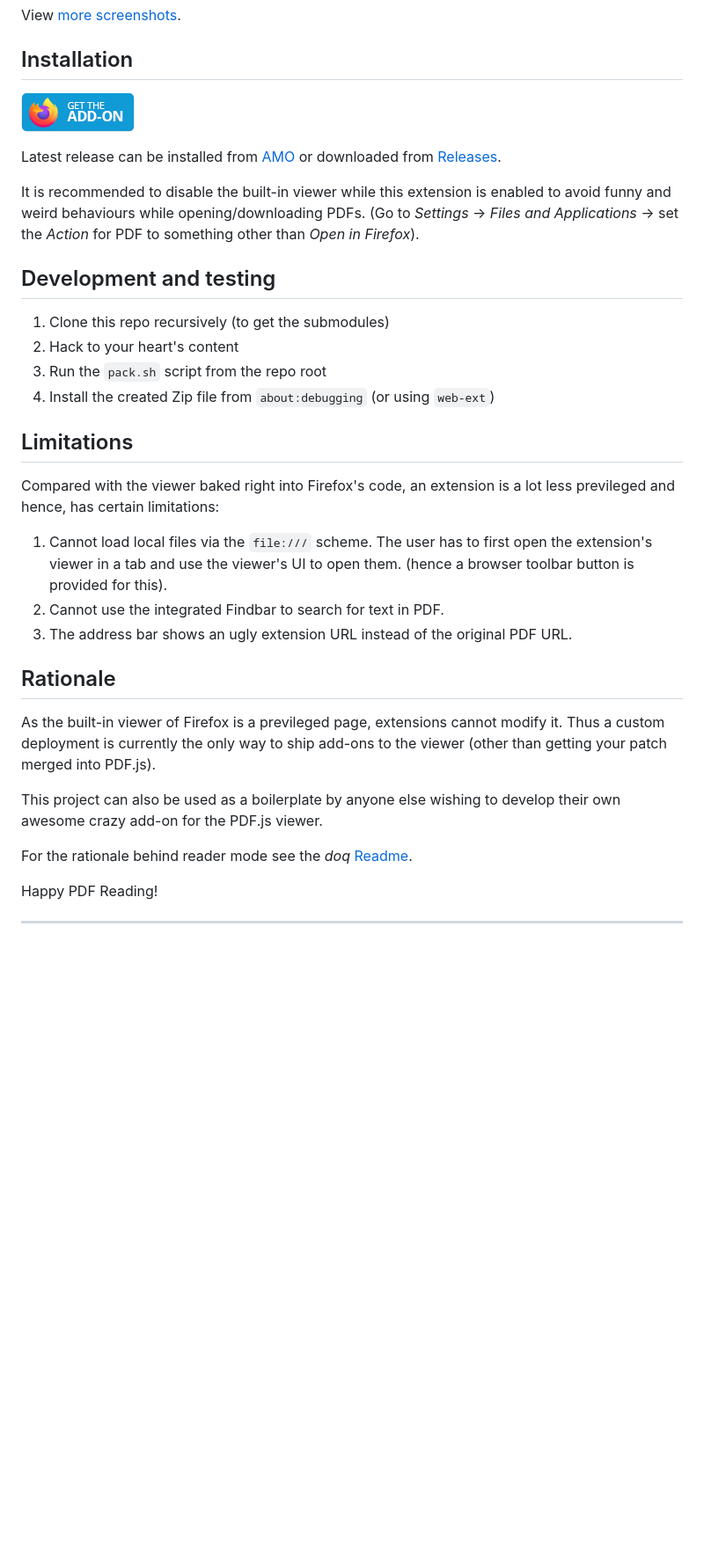
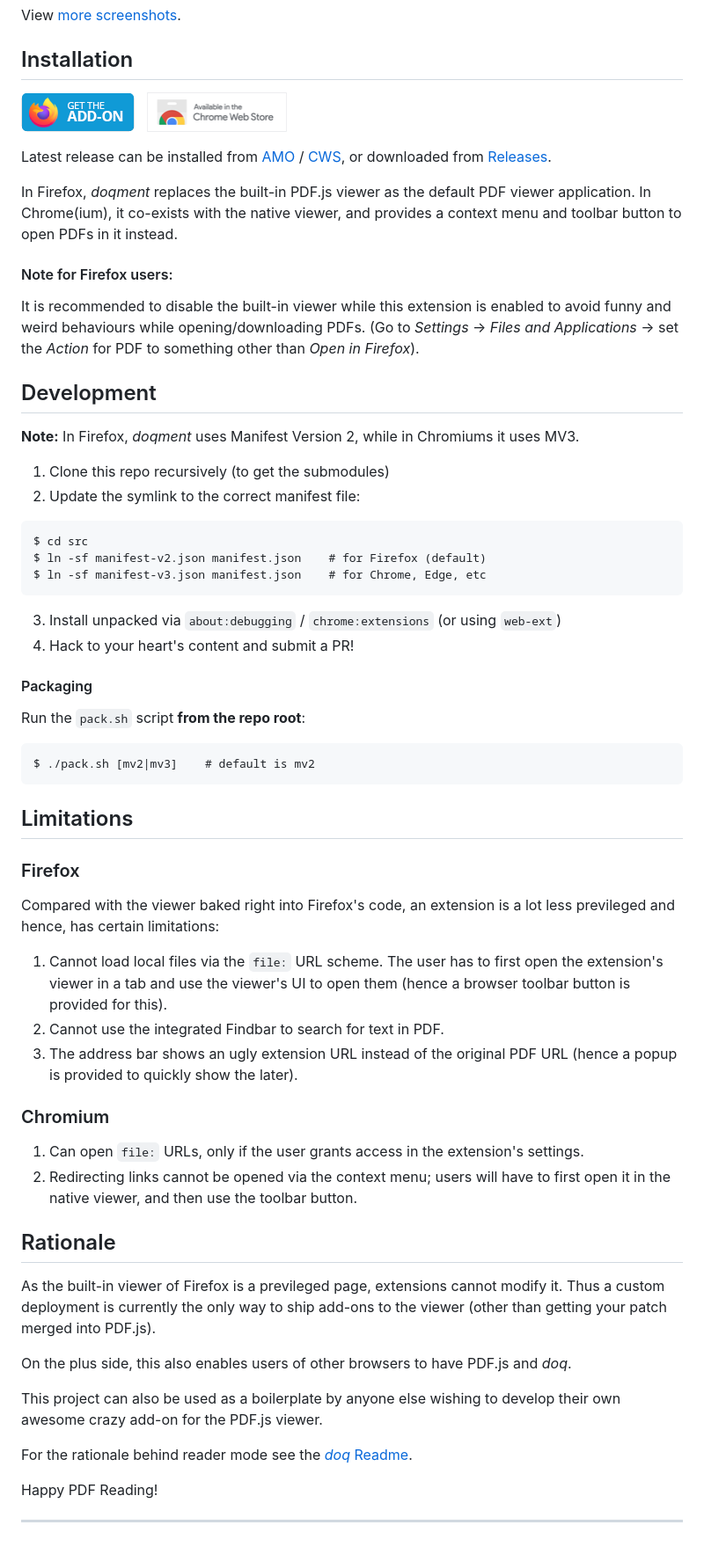
Before and after one commit to shivaprsd/doqment, a Markdown page: README.md, the part around one of its changes. Shown at 88% size. Drawn GitHub-style; pictures changed too: docs/cws-badge.png (added); blank space fills up the shorter version.

Commit message:
Add docs for Chromium variant and update metadata

````diff
--- a/README.md
+++ b/README.md
@@ -18,32 +17,66 @@ View [more screenshots](docs/gallery.md#themes).
 
 ## Installation
 
-[ ![Get the Add-on](docs/get-addon.png) ][4]
+[ ![Get for Firefox](docs/amo-badge.png) ][4] &nbsp;
+[ ![Get for Chrome](docs/cws-badge.png) ][6]
 
-Latest release can be installed from [AMO][4] or downloaded from [Releases][5].
+Latest release can be installed from [AMO][4] / [CWS][6], or downloaded from
+[Releases][5].
+
+In Firefox, *doqment* replaces the built-in PDF.js viewer as the default PDF
+viewer application. In Chrome(ium), it co-exists with the native viewer, and
+provides a context menu and toolbar button to open PDFs in it instead.
+
+#### Note for Firefox users:
 
 It is recommended to disable the built-in viewer while this extension is
 enabled to avoid funny and weird behaviours while opening/downloading PDFs.
 (Go to *Settings* -> *Files and Applications* -> set the *Action* for PDF to
 something other than *Open in Firefox*).
 
-## Development and testing
+## Development
+
+**Note:** In Firefox, *doqment* uses Manifest Version 2, while in Chromiums it
+uses MV3.
 
 1. Clone this repo recursively (to get the submodules)
-2. Hack to your heart's content
-3. Run the `pack.sh` script from the repo root
-4. Install the created Zip file from `about:debugging` (or using `web-ext`)
+2. Update the symlink to the correct manifest file:
+```
+$ cd src
+$ ln -sf manifest-v2.json manifest.json    # for Firefox (default)
+$ ln -sf manifest-v3.json manifest.json    # for Chrome, Edge, etc
+```
+3. Install unpacked via `about:debugging` / `chrome:extensions` (or using
+   `web-ext`)
+4. Hack to your heart's content and submit a PR!
+
+#### Packaging
+
+Run the `pack.sh` script **from the repo root**:
+```
+$ ./pack.sh [mv2|mv3]    # default is mv2
+```
 
 ## Limitations
+
+### Firefox
 
 Compared with the viewer baked right into Firefox's code, an extension is a lot
 less previleged and hence, has certain limitations:
 
-1. Cannot load local files via the `file:///` scheme. The user has to first
-   open the extension's viewer in a tab and use the viewer's UI to open them.
+1. Cannot load local files via the `file:` URL scheme. The user has to first
+   open the extension's viewer in a tab and use the viewer's UI to open them
    (hence a browser toolbar button is provided for this).
 2. Cannot use the integrated Findbar to search for text in PDF.
-3. The address bar shows an ugly extension URL instead of the original PDF URL.
+3. The address bar shows an ugly extension URL instead of the original PDF URL
+   (hence a popup is provided to quickly show the later).
+
+### Chromium
+
+1. Can open `file:` URLs, only if the user grants access in the extension's
+   settings.
+2. Redirecting links cannot be opened via the context menu; users will have to
+   first open it in the native viewer, and then use the toolbar button.
 
 ## Rationale
 
@@ -51,10 +84,13 @@ As the built-in viewer of Firefox is a previleged page, extensions cannot
 modify it. Thus a custom deployment is currently the only way to ship add-ons
 to the viewer (other than getting your patch merged into PDF.js).
 
+On the plus side, this also enables users of other browsers to have PDF.js and
+*doq*.
+
 This project can also be used as a boilerplate by anyone else wishing to
 develop their own awesome crazy add-on for the PDF.js viewer.
 
-For the rationale behind reader mode see the *doq* [Readme][3].
+For the rationale behind reader mode see the [*doq* Readme][3].
 
 Happy PDF Reading!
 
````
Also changed, not shown: other parts of README.md (+2 -2 lines), docs/gallery.md (+10 -7 lines), docs/amo-badge.png (renamed from docs/get-addon.png), docs/grabs/chrome/sicp-gray.png (renamed from docs/grabs/chrome/sicp-grey.png), docs/grabs/url-popup.png (renamed from docs/grabs/smart-zoom.png), 7 other files.
